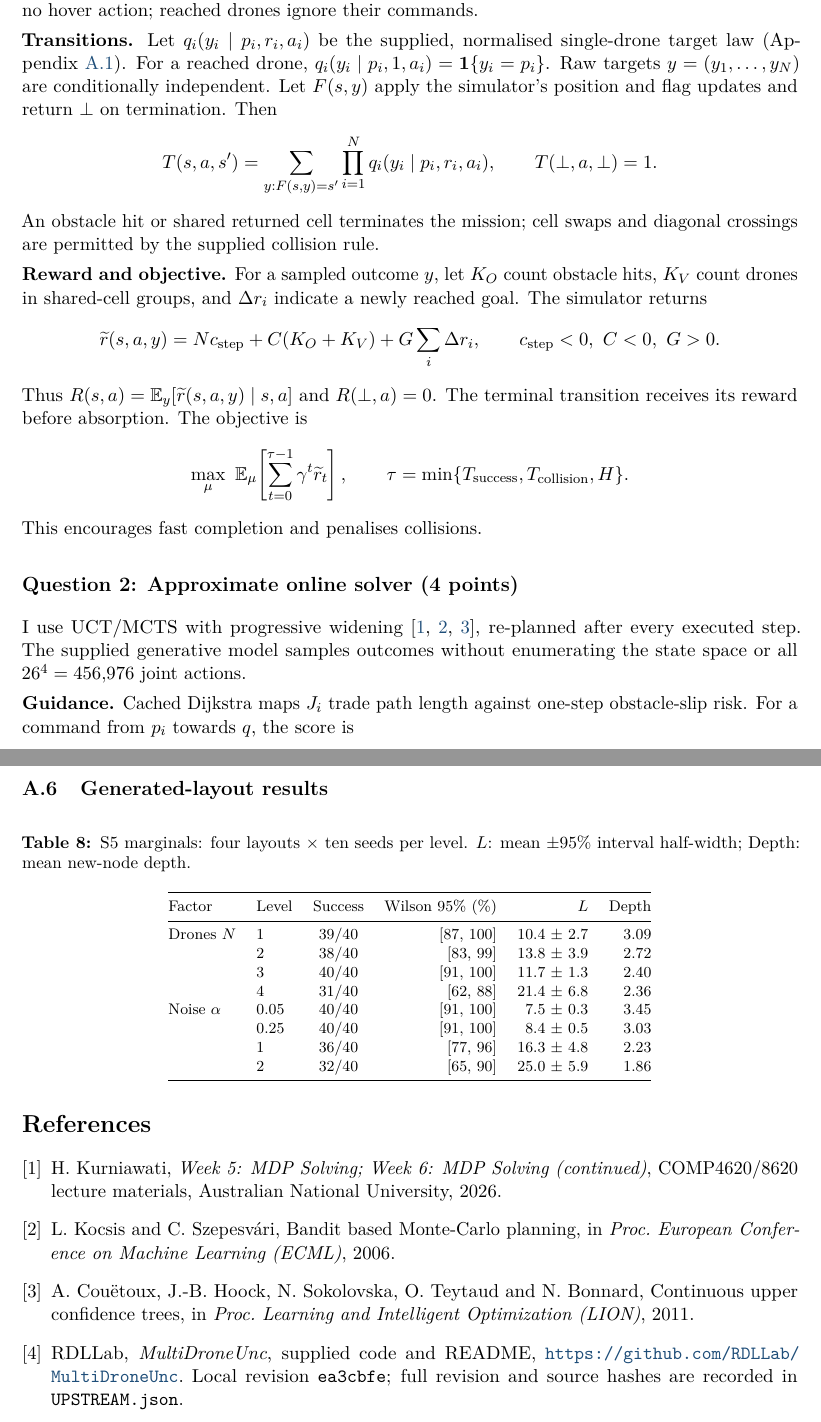
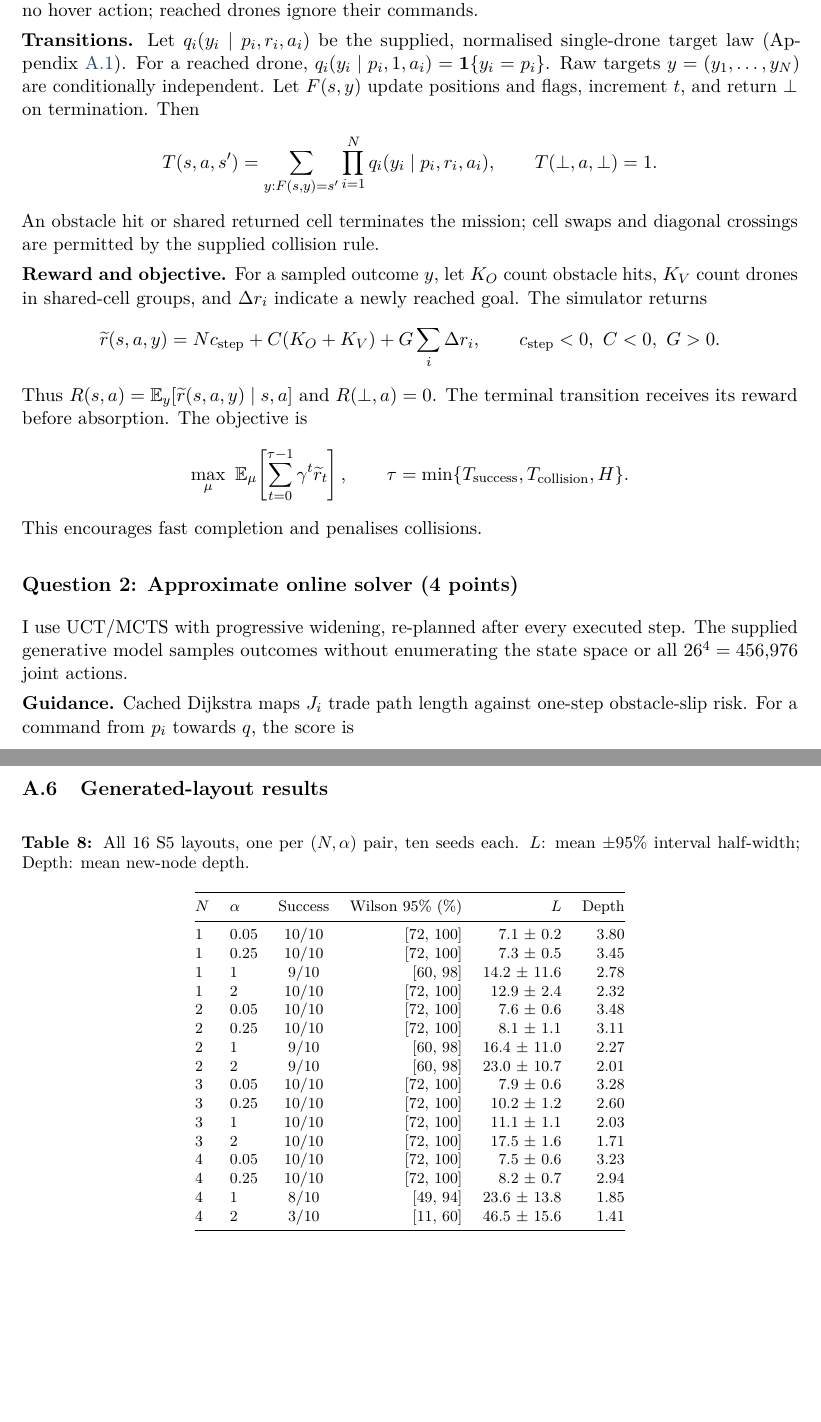
Before and after one commit to lrlorry/8620, a LaTeX document (A2/u8076655_A2_report.tex, which reads A2/partB.tex, A2/partB_details.tex, A2/tables/random_case_rows.tex): two parts of pages 6 and 16 of 19, joined at a grey line, cut so that both start at the same text, the shorter picture padded with empty space. Compiled offline with pdfLaTeX.

Commit message:
Remove A2 references and report per-layout experiment results

```diff
--- a/A2/partB.tex
+++ b/A2/partB.tex
@@ -32,8 +32,8 @@ There is no hover action; reached drones ignore their commands.
 normalised single-drone target law (Appendix~\ref{app:guidance}).
 For a reached drone, $q_i(y_i\mid p_i,1,a_i)=\mathbf1\{y_i=p_i\}$.
 Raw targets $y=(y_1,\ldots,y_N)$ are conditionally independent.
-Let $F(s,y)$ apply the simulator's position and flag updates and return
-$\bot$ on termination. Then
+Let $F(s,y)$ update positions and flags, increment $t$, and return $\bot$
+on termination. Then
 \[
  T(s,a,s')=\sum_{y:F(s,y)=s'}\prod_{i=1}^{N}
  q_i(y_i\mid p_i,r_i,a_i),\qquad T(\bot,a,\bot)=1.
@@ -58,7 +58,7 @@ The terminal transition receives its reward before absorption. The objective is
 This encourages fast completion and penalises collisions.
 
 \subsection*{Question 2: Approximate online solver (4 points)}
-I use UCT/MCTS with progressive widening~\cite{mdp-lectures,kocsis2006,couetoux2011},
+I use UCT/MCTS with progressive widening,
 re-planned after every executed step. The supplied generative model samples
 outcomes without enumerating the state space or all $26^4=456{,}976$ joint
 actions.
--- a/A2/partB_details.tex
+++ b/A2/partB_details.tex
@@ -120,12 +120,12 @@ $L$: mean $\pm$95\% interval half-width.}
 \label{app:layouts}
 \begin{table}[H]
 \centering\footnotesize
-\caption{S5 marginals: four layouts $\times$ ten seeds per level.
+\caption{All 16 S5 layouts, one per $(N,\alpha)$ pair, ten seeds each.
 $L$: mean $\pm$95\% interval half-width; Depth: mean new-node depth.}
 \begin{tabular}{@{}llcrrr@{}}
-\toprule Factor & Level & Success & Wilson 95\% (\%) & $L$ & Depth \\
+\toprule $N$ & $\alpha$ & Success & Wilson 95\% (\%) & $L$ & Depth \\
 \midrule
-\RandomRows
+\RandomCaseRows
 \bottomrule
 \end{tabular}
 \end{table}
--- /dev/null
+++ b/A2/tables/random_case_rows.tex
@@ -0,0 +1,18 @@
+\newcommand{\RandomCaseRows}{%
+1 & 0.05 & 10/10 & [72, 100] & 7.1 $\pm$ 0.2 & 3.80 \\
+1 & 0.25 & 10/10 & [72, 100] & 7.3 $\pm$ 0.5 & 3.45 \\
+1 & 1 & 9/10 & [60, 98] & 14.2 $\pm$ 11.6 & 2.78 \\
+1 & 2 & 10/10 & [72, 100] & 12.9 $\pm$ 2.4 & 2.32 \\
+2 & 0.05 & 10/10 & [72, 100] & 7.6 $\pm$ 0.6 & 3.48 \\
+2 & 0.25 & 10/10 & [72, 100] & 8.1 $\pm$ 1.1 & 3.11 \\
+2 & 1 & 9/10 & [60, 98] & 16.4 $\pm$ 11.0 & 2.27 \\
+2 & 2 & 9/10 & [60, 98] & 23.0 $\pm$ 10.7 & 2.01 \\
+3 & 0.05 & 10/10 & [72, 100] & 7.9 $\pm$ 0.6 & 3.28 \\
+3 & 0.25 & 10/10 & [72, 100] & 10.2 $\pm$ 1.2 & 2.60 \\
+3 & 1 & 10/10 & [72, 100] & 11.1 $\pm$ 1.1 & 2.03 \\
+3 & 2 & 10/10 & [72, 100] & 17.5 $\pm$ 1.6 & 1.71 \\
+4 & 0.05 & 10/10 & [72, 100] & 7.5 $\pm$ 0.6 & 3.23 \\
+4 & 0.25 & 10/10 & [72, 100] & 8.2 $\pm$ 0.7 & 2.94 \\
+4 & 1 & 8/10 & [49, 94] & 23.6 $\pm$ 13.8 & 1.85 \\
+4 & 2 & 3/10 & [11, 60] & 46.5 $\pm$ 15.6 & 1.41 \\
+}
--- a/A2/u8076655_A2_report.tex
+++ b/A2/u8076655_A2_report.tex
@@ -445,27 +445,6 @@ current planner (\texttt{results/planner\_equivalence.json}).
 Baseline and supplementary runs use the current planner directly.
 \input{partB_details.tex}
 
-\begin{thebibliography}{9}
-\bibitem{mdp-lectures}
-H. Kurniawati, \textit{Week 5: MDP Solving; Week 6: MDP Solving (continued)},
-COMP4620/8620 lecture materials, Australian National University, 2026.
-
-\bibitem{kocsis2006}
-L. Kocsis and C. Szepesv\'ari, Bandit based Monte-Carlo planning,
-in \textit{Proc. European Conference on Machine Learning (ECML)}, 2006.
-
-\bibitem{couetoux2011}
-A. Cou\"etoux, J.-B. Hoock, N. Sokolovska, O. Teytaud and N. Bonnard,
-Continuous upper confidence trees, in \textit{Proc. Learning and Intelligent
-Optimization (LION)}, 2011.
-
-\bibitem{provided-code}
-RDLLab, \textit{MultiDroneUnc}, supplied code and README,
-\url{https://github.com/RDLLab/MultiDroneUnc}.
-Local revision \texttt{ea3cbfe}; full revision and source hashes are recorded
-in \texttt{UPSTREAM.json}.
-\end{thebibliography}
-
 \clearpage
 \input{partB_visualisations.tex}
 
```
Also changed, not shown: A2/AI_prompts.txt (+12 -0 lines), A2/partB_random.tex (+1 -1 lines), A2/tables/validation_summary.tex (+1 -1 lines), A2_code/AI_prompts.txt (+12 -0 lines), A2/u8076655_A2_report.pdf, A2/partB.tex (10 more changed lines), 5 other files.
